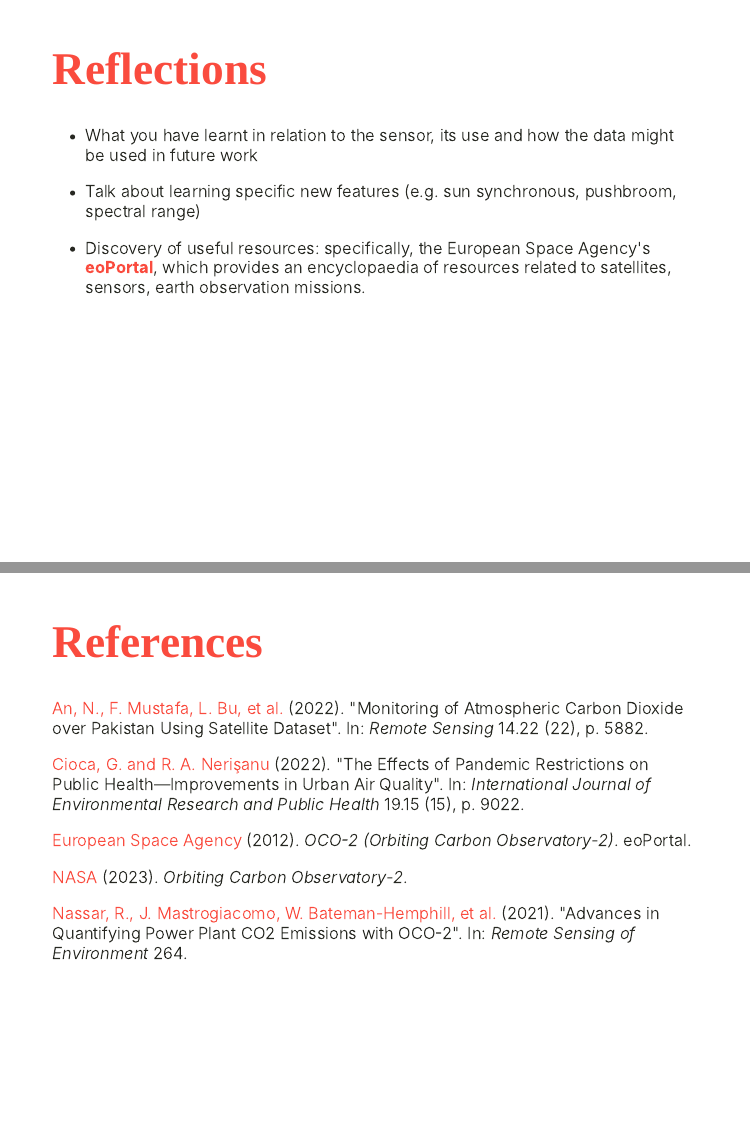
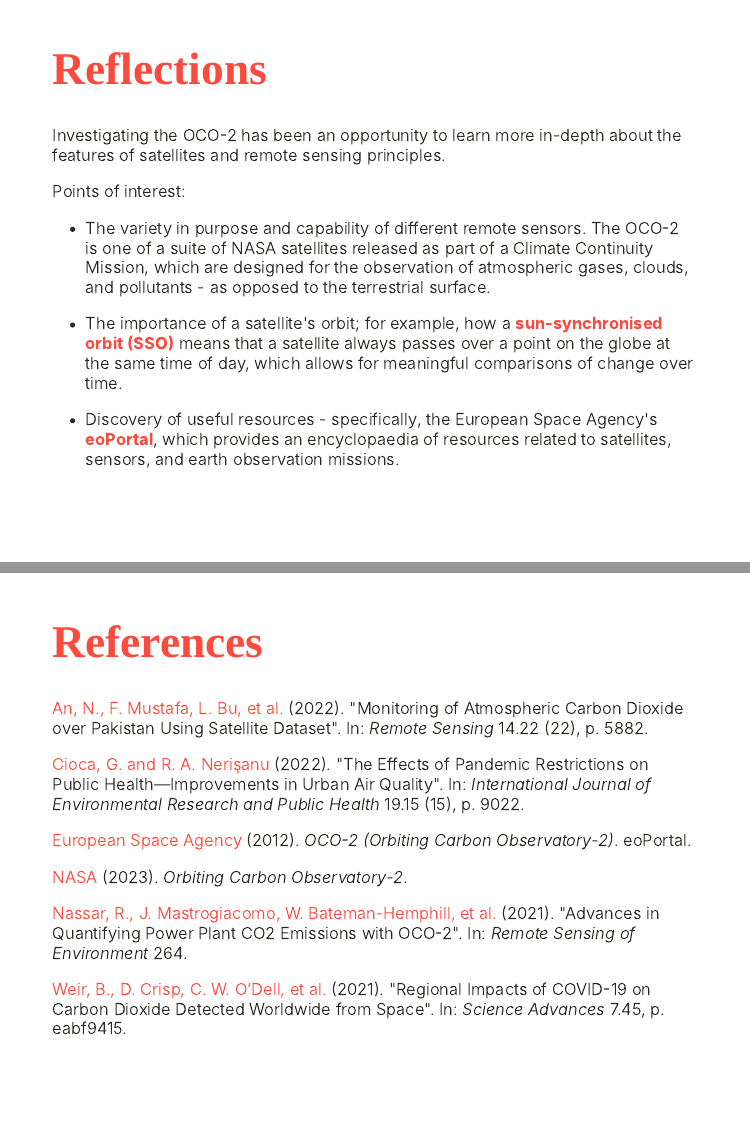
Before and after one commit to joepost/casa0023-xaringan-wk2pres, an R Markdown document (index.Rmd): pages 7 and 8 of 8 before the commit and pages 8 and 10 of 10 after it, joined at a grey line. The pictures show the slides in the output file index.html that the author committed with the source; the slides are laid out offline by our stand-in for remark.js, each with all of its steps uncovered, in fonts that may differ from those the slides ask for, and without slide numbers, shadows or browser add-ons.

Commit message:
complete first draft of pres

```diff
--- a/index.Rmd
+++ b/index.Rmd
@@ -119,10 +129,15 @@ class: inverse, middle, center
 
 # Reflections
 
--   What you have learnt in relation to the sensor, its use and how the data might be used in future work
+Investigating the OCO-2 has been an opportunity to learn more in-depth about the features of satellites and remote sensing principles.
 
--   Talk about learning specific new features (e.g. sun synchronous, pushbroom, spectral range)
+Points of interest:
+-   The variety in purpose and capability of different remote sensors. The OCO-2 is one of a suite of NASA satellites released as part of a Climate Continuity Mission, which are designed for the observation of atmospheric gases, clouds, and pollutants - as opposed to the terrestrial surface.
 
 --
 
--   Discovery of useful resources: specifically, the European Space Agency's [**eoPortal**](eoportal.org), which provides an encyclopaedia of resources related to satellites, sensors, earth observation missions.
+-   The importance of a satellite's orbit; for example, how a **sun-synchronised orbit (SSO)** means that a satellite always passes over a point on the globe at the same time of day, which allows for meaningful comparisons of change over time.
+
+--
+
+-   Discovery of useful resources - specifically, the European Space Agency's [**eoPortal**](eoportal.org), which provides an encyclopaedia of resources related to satellites, sensors, and earth observation missions.
--- a/references.bib
+++ b/references.bib
@@ -69,3 +69,13 @@
   keywords = {Anthropogenic emissions,Atmospheric remote sensing,CO2 emissions,Orbiting Carbon Observatory 2 (OCO-2),Power plants,Satellite remote sensing,Spectroscopic observations},
   file = {C\:\\Users\\joepo\\Zotero\\storage\\3BIYJU74\\Nassar et al. - 2021 - Advances in quantifying power plant CO2 emissions .pdf;C\:\\Users\\joepo\\Zotero\\storage\\8JSRA5H3\\display.html}
 }
+
+@article{weirRegionalImpactsCOVID192021,
+  title = {Regional Impacts of {{COVID-19}} on Carbon Dioxide Detected Worldwide from Space},
+  author = {Weir, Brad and Crisp, David and O’Dell, Christopher W. and Basu, Sourish and Chatterjee, Abhishek and Kolassa, Jana and Oda, Tomohiro and Pawson, Steven and Poulter, Benjamin and Zhang, Zhen and Ciais, Philippe and Davis, Steven J. and Liu, Zhu and Ott, Lesley E.},
+  date = {2021-11-03},
+  journaltitle = {Science Advances},
+  volume = {7},
+  number = {45},
+  pages = {eabf9415},
+  publisher = {{American Association for the Advancement of Science}},
@@ -71,0 +86,2 @@
+  file = {C\:\\Users\\joepo\\Zotero\\storage\\FZQHWZ47\\Weir et al. - 2021 - Regional impacts of COVID-19 on carbon dioxide det.pdf}
+}
```
Also changed, not shown: index.html, index.Rmd (21 more changed lines), references.bib (4 more changed lines), 1 other file.
